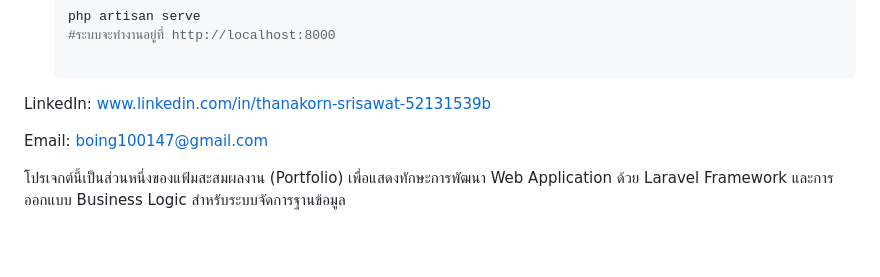
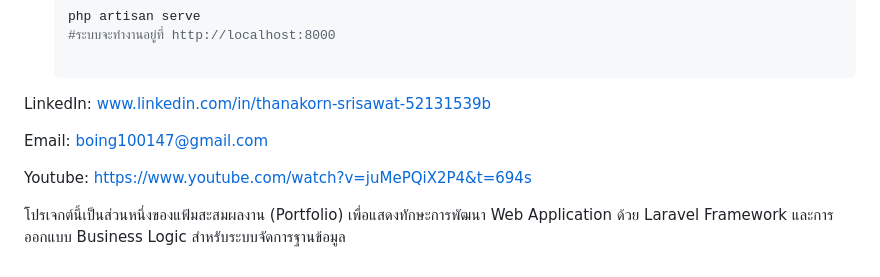
Before and after one commit to boingKung/Graduation-project-apartment-management-system, a Markdown page: README.md, the part around the change. GitHub-like rendering; blank space fills up the shorter version.

```diff
--- a/README.md
+++ b/README.md
@@ -67,4 +67,6 @@ LinkedIn: www.linkedin.com/in/thanakorn-srisawat-52131539b
 
 Email: boing100147@gmail.com
 
+Youtube: https://www.youtube.com/watch?v=juMePQiX2P4&t=694s
+
 โปรเจกต์นี้เป็นส่วนหนึ่งของแฟ้มสะสมผลงาน (Portfolio) เพื่อแสดงทักษะการพัฒนา Web Application ด้วย Laravel Framework และการออกแบบ Business Logic สำหรับระบบจัดการฐานข้อมูล
```
